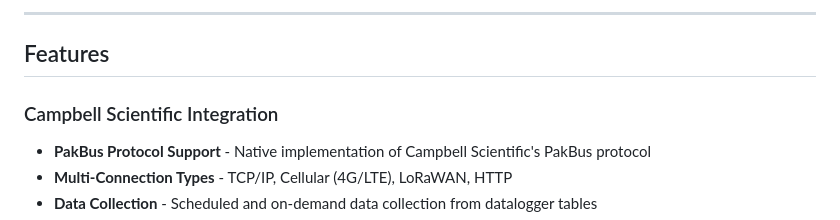
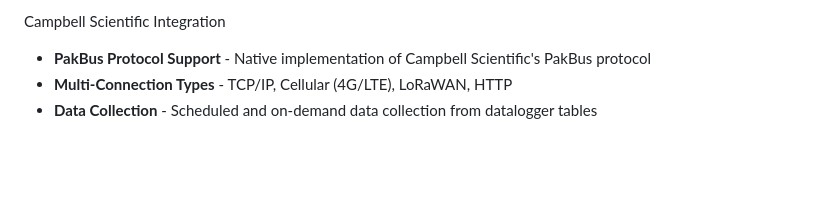
Before and after one commit to eed2k/stratus, a Markdown page: README.md, the part around one of its changes. Rendered like a GitHub page; blank space fills up the shorter version.

```diff
--- a/README.md
+++ b/README.md
@@ -10,9 +10,5 @@ A professional desktop application for Campbell Scientific weather station manag
 
----
-
-## Features
-
-### Campbell Scientific Integration
+Campbell Scientific Integration
 - **PakBus Protocol Support** - Native implementation of Campbell Scientific's PakBus protocol
 - **Multi-Connection Types** - TCP/IP, Cellular (4G/LTE), LoRaWAN, HTTP
 - **Data Collection** - Scheduled and on-demand data collection from datalogger tables
```
Also changed, not shown: other parts of README.md (+1 -1 lines).
